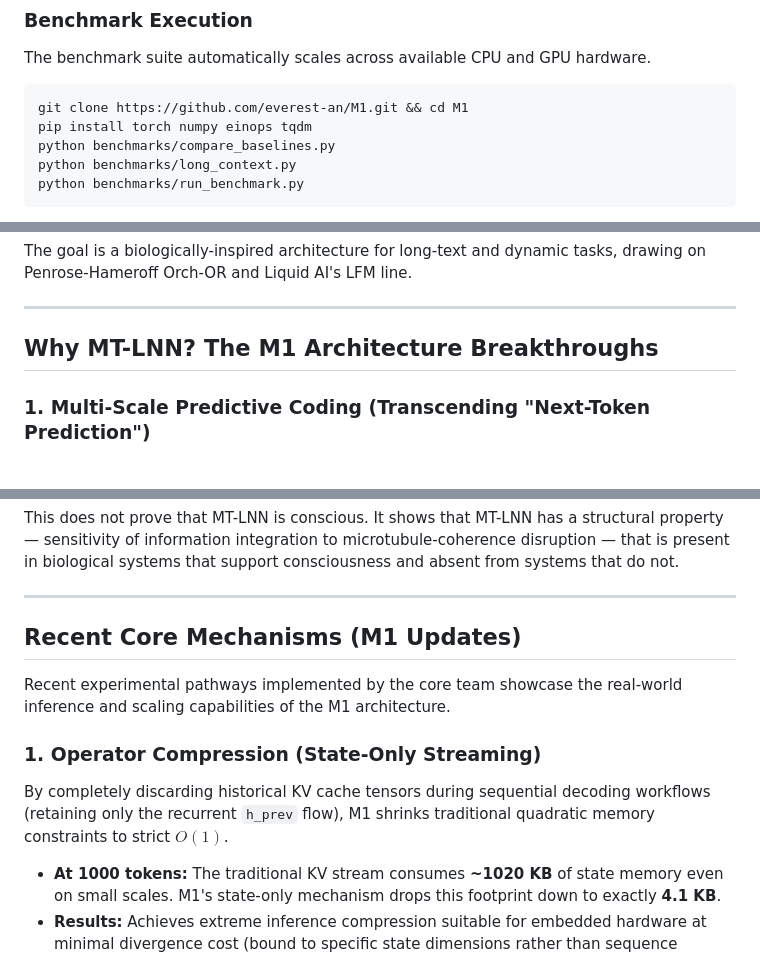
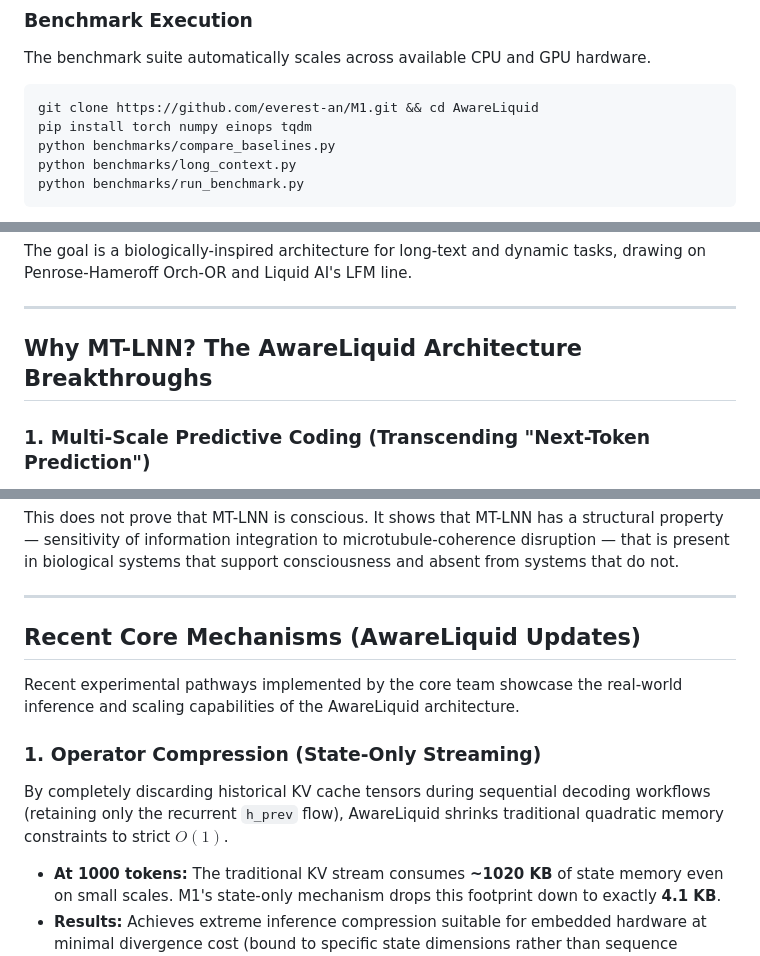
Before and after one commit to everest-an/O1, a Markdown page: README.md, 3 parts joined by grey strips. Drawn GitHub-style.

Commit message:
docs: Rename M1 Local Brain to AwareLiquid across ecosystem

````diff
--- a/README.md
+++ b/README.md
@@ -78,7 +78,7 @@ We evaluated MT-LNN as a residual adapter on TinyLlama-1.1B (fine-tuned for 500
 The benchmark suite automatically scales across available CPU and GPU hardware.
 
 ```bash
-git clone https://github.com/everest-an/M1.git && cd M1
+git clone https://github.com/everest-an/M1.git && cd AwareLiquid
 pip install torch numpy einops tqdm
 python benchmarks/compare_baselines.py
 python benchmarks/long_context.py
@@ -107,7 +107,7 @@ The goal is a biologically-inspired architecture for long-text and dynamic tasks
 
 ---
 
-## Why MT-LNN? The M1 Architecture Breakthroughs
+## Why MT-LNN? The AwareLiquid Architecture Breakthroughs
 
 ### 1. Multi-Scale Predictive Coding (Transcending "Next-Token Prediction")
 Standard LLMs blindly memorize the highest-probability paths of text. MT-LNN (M1) structurally mandates **Predictive Coding**: high-level abstract channels within the network constantly broadcast predictive signals down to lower-level sensory channels. The network computes an internal MSE loss against these predictions. To minimize this error, the model is physically forced to maintain a coherent causal simulation of the environment, giving it robust logical grounding unseen in basic Transformer autoregression.
@@ -194,12 +194,12 @@ This does not prove that MT-LNN is conscious. It shows that MT-LNN has a structu
 
 
 
-## Recent Core Mechanisms (M1 Updates)
+## Recent Core Mechanisms (AwareLiquid Updates)
 
-Recent experimental pathways implemented by the core team showcase the real-world inference and scaling capabilities of the M1 architecture.
+Recent experimental pathways implemented by the core team showcase the real-world inference and scaling capabilities of the AwareLiquid architecture.
 
 ### 1. Operator Compression (State-Only Streaming)
-By completely discarding historical KV cache tensors during sequential decoding workflows (retaining only the recurrent `h_prev` flow), M1 shrinks traditional quadratic memory constraints to strict $O(1)$.
+By completely discarding historical KV cache tensors during sequential decoding workflows (retaining only the recurrent `h_prev` flow), AwareLiquid shrinks traditional quadratic memory constraints to strict $O(1)$.
 - **At 1000 tokens:** The traditional KV stream consumes **~1020 KB** of state memory even on small scales. M1's state-only mechanism drops this footprint down to exactly **4.1 KB**.
 - **Results:** Achieves extreme inference compression suitable for embedded hardware at minimal divergence cost (bound to specific state dimensions rather than sequence length).
 
````
Also changed, not shown: other parts of README.md (+1 -1 lines), AWARENESS_NETWORK_PRD.md (+12 -12 lines), fig_awareness_network.png, 11 other files.
